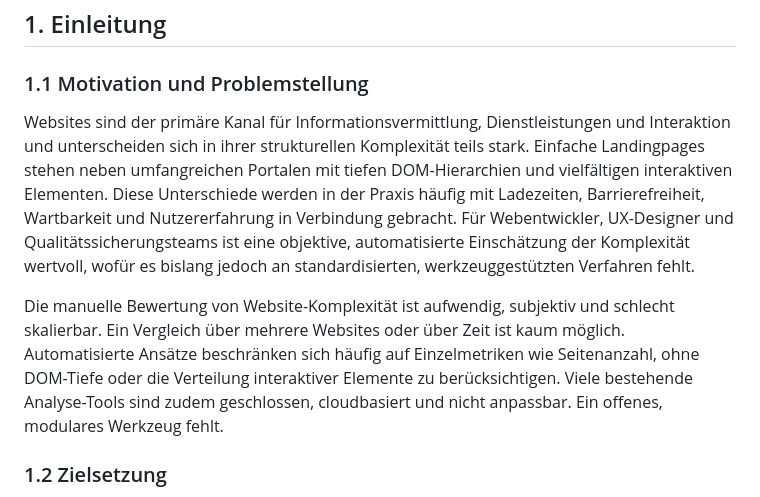
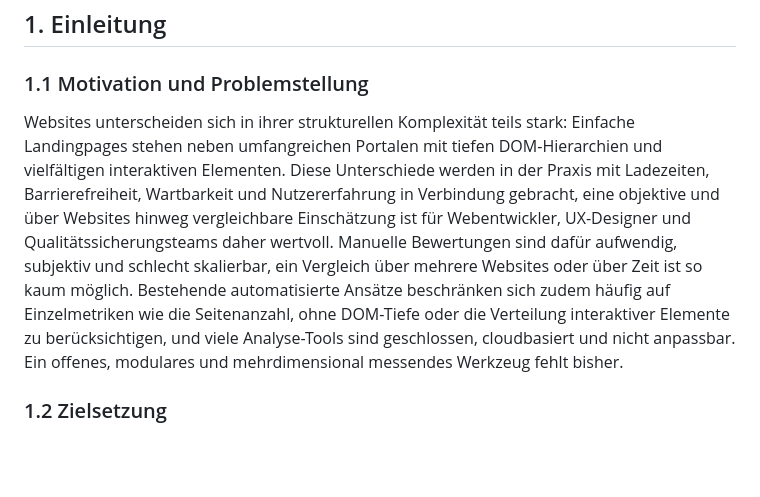
Before and after one commit to JonasKimmer/Master-Projekt, a Markdown page: paper_2_webkomplexitaet.md, the part around the change. Rendered like a GitHub page; blank space fills up the shorter version.

Commit message:
Paper 2, 1.1: zwei redundante Einleitungsabsaetze zu einem verschmelzen
Die Doppelaussagen (objektiv wertvoll vs. manuell subjektiv; 'an
Verfahren fehlt' + 'Werkzeug fehlt') zusammengefuehrt, der rote Faden
laeuft jetzt in einer Bewegung: Befund -> Praxisrelevanz -> manuelle
Grenze -> Grenzen bestehender Tools -> Lücke. Alle Inhalte bleiben.

Co-Authored-By: Claude Code <noreply@anthropic.com>

```diff
--- a/paper_2_webkomplexitaet.md
+++ b/paper_2_webkomplexitaet.md
@@ -34,9 +34,7 @@ Automatisierte Verfahren zur Einschätzung von Website-Komplexität beschränken
 
 ### 1.1 Motivation und Problemstellung
 
-Websites sind der primäre Kanal für Informationsvermittlung, Dienstleistungen und Interaktion und unterscheiden sich in ihrer strukturellen Komplexität teils stark. Einfache Landingpages stehen neben umfangreichen Portalen mit tiefen DOM-Hierarchien und vielfältigen interaktiven Elementen. Diese Unterschiede werden in der Praxis häufig mit Ladezeiten, Barrierefreiheit, Wartbarkeit und Nutzererfahrung in Verbindung gebracht. Für Webentwickler, UX-Designer und Qualitätssicherungsteams ist eine objektive, automatisierte Einschätzung der Komplexität wertvoll, wofür es bislang jedoch an standardisierten, werkzeuggestützten Verfahren fehlt.
-
-Die manuelle Bewertung von Website-Komplexität ist aufwendig, subjektiv und schlecht skalierbar. Ein Vergleich über mehrere Websites oder über Zeit ist kaum möglich. Automatisierte Ansätze beschränken sich häufig auf Einzelmetriken wie Seitenanzahl, ohne DOM-Tiefe oder die Verteilung interaktiver Elemente zu berücksichtigen. Viele bestehende Analyse-Tools sind zudem geschlossen, cloudbasiert und nicht anpassbar. Ein offenes, modulares Werkzeug fehlt.
+Websites unterscheiden sich in ihrer strukturellen Komplexität teils stark: Einfache Landingpages stehen neben umfangreichen Portalen mit tiefen DOM-Hierarchien und vielfältigen interaktiven Elementen. Diese Unterschiede werden in der Praxis mit Ladezeiten, Barrierefreiheit, Wartbarkeit und Nutzererfahrung in Verbindung gebracht, eine objektive und über Websites hinweg vergleichbare Einschätzung ist für Webentwickler, UX-Designer und Qualitätssicherungsteams daher wertvoll. Manuelle Bewertungen sind dafür aufwendig, subjektiv und schlecht skalierbar, ein Vergleich über mehrere Websites oder über Zeit ist so kaum möglich. Bestehende automatisierte Ansätze beschränken sich zudem häufig auf Einzelmetriken wie die Seitenanzahl, ohne DOM-Tiefe oder die Verteilung interaktiver Elemente zu berücksichtigen, und viele Analyse-Tools sind geschlossen, cloudbasiert und nicht anpassbar. Ein offenes, modulares und mehrdimensional messendes Werkzeug fehlt bisher.
 
 ### 1.2 Zielsetzung
 
```
